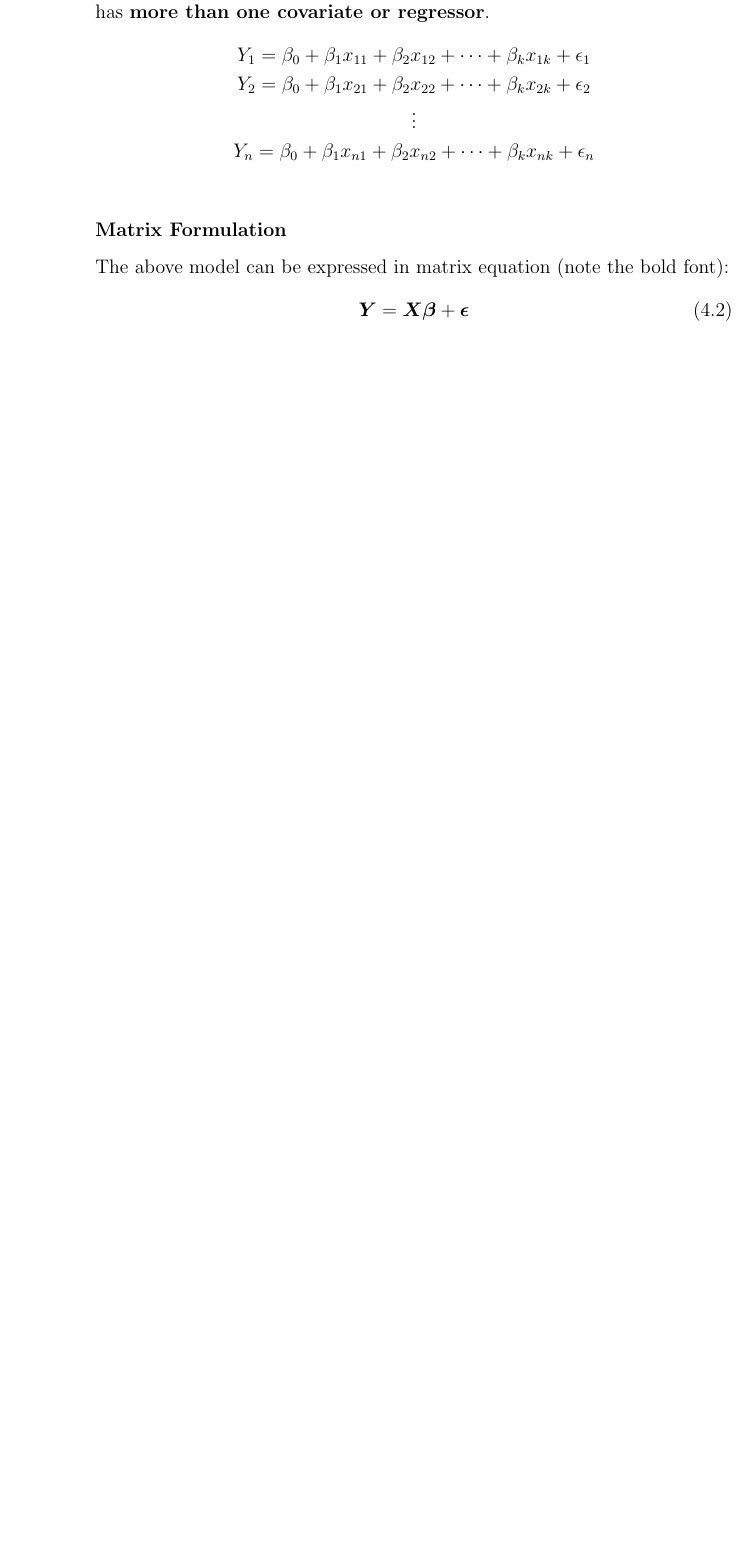
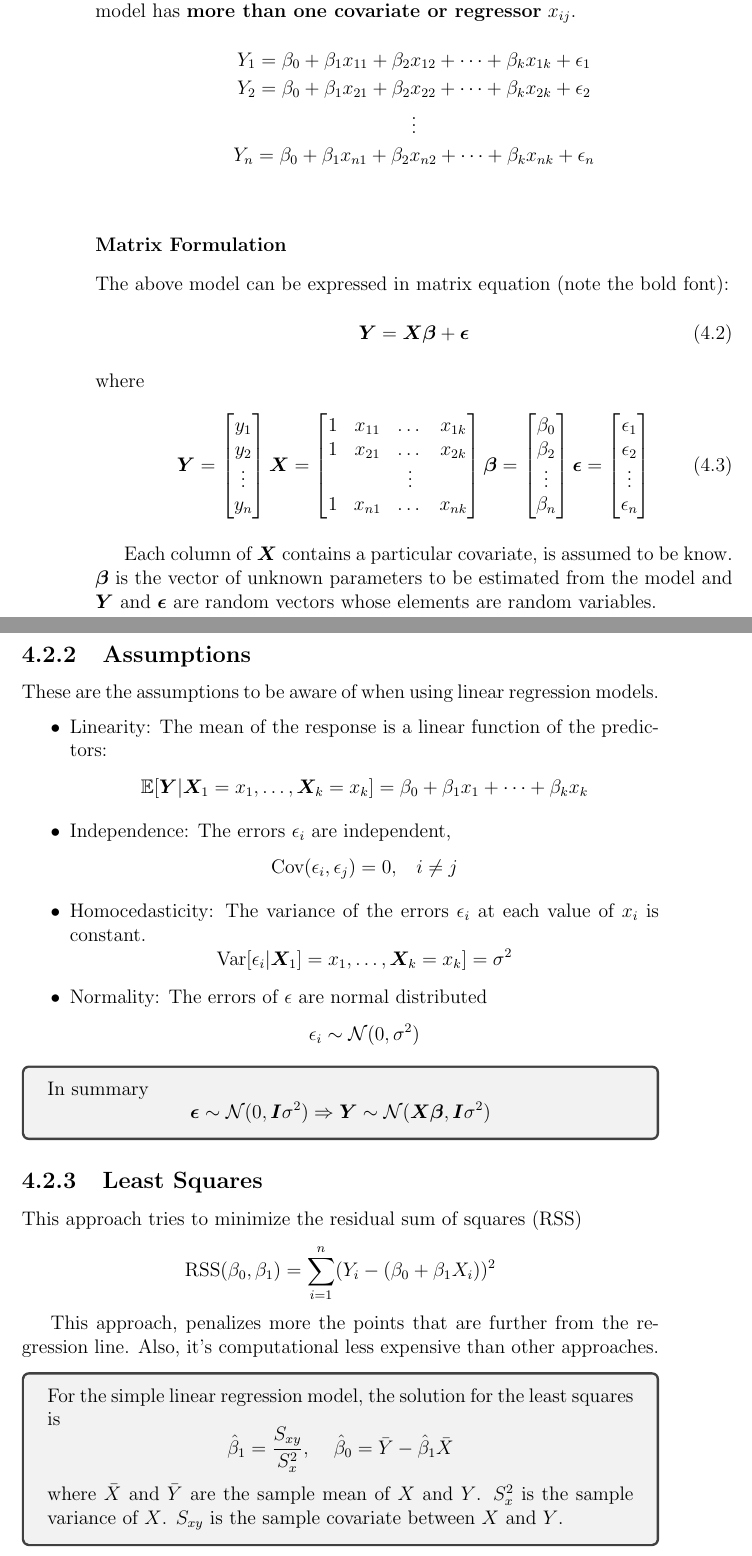
Before and after one commit to RicardoHS/statistics-for-data-science-book, a LaTeX thesis (src/main.tex, which reads src/chapters/regression_models.tex): part of page 68 of 79 before the commit and two parts of pages 68 and 69 of 83 after it, the two joined at a grey line, cut so that both start at the same text, the shorter picture padded with empty space. Compiled offline with pdfLaTeX.

Commit message:
add least squares content

```diff
--- a/src/chapters/regression_models.tex
+++ b/src/chapters/regression_models.tex
@@ -21,8 +21,8 @@ where $\epsilon$ is an error term.//
 A regression model that contains more than one regressor variable is called
 \textbf{multiple linear regression model}. The model is similar to the simple
 one, they have in common a \textbf{response variable} $Y$, an \textbf{intercept}
-$beta_0$ and an error term $\epsilon$. Contrary to the simple one, the multiple linear
-regression model has \textbf{more than one covariate or regressor}.
+$beta_0$ and an \textbf{error term} $\epsilon$. Contrary to the simple one, the multiple linear
+regression model has \textbf{more than one covariate or regressor} $x_{ij}$.
 \begin{gather*}
     Y_1 = \beta_0 + \beta_1 x_{11} + \beta_2 x_{12} + \dots + \beta_k x_{1k} + \epsilon_1\\
     Y_2 = \beta_0 + \beta_1 x_{21} + \beta_2 x_{22} + \dots + \beta_k x_{2k} + \epsilon_2\\
@@ -35,3 +35,65 @@ The above model can be expressed in matrix equation (note the bold font):
 \begin{equation}
     \bm{Y} = \bm{X}\bm{\beta} + \bm{\epsilon}
 \end{equation}
+where
+\begin{equation}
+    \bm{Y} =
+    \begin{bmatrix}
+        y_1\\y_2\\\vdots\\y_n\\
+    \end{bmatrix}
+    \bm{X} =
+    \begin{bmatrix}
+        1 & x_{11} & \dots & x_{1k}\\
+        1 & x_{21} & \dots & x_{2k}\\
+        & & \vdots & \\
+        1 & x_{n1} & \dots & x_{nk}\\
+    \end{bmatrix}
+    \bm{\beta} =
+    \begin{bmatrix}
+        \beta_0\\\beta_2\\\vdots\\\beta_n\\
+    \end{bmatrix}
+    \bm{\epsilon} =
+    \begin{bmatrix}
+        \epsilon_1\\ \epsilon_2 \\ \vdots \\ \epsilon_n\\
+    \end{bmatrix}
+\end{equation}
+
+Each column of $\bm{X}$ contains a particular covariate, is assumed to be know.
+$\bm{\beta}$ is the vector of unknown parameters to be estimated from the model and
+$\bm{Y}$ and $\bm{\epsilon}$ are random vectors whose elements are random variables.
+
+\subsection{Assumptions}
+These are the assumptions to be aware of when using linear regression models.
+\begin{itemize}
+    \item Linearity: The mean of the response is a linear function of the predictors:
+    \[ \mathbb{E}[\bm{Y}|\bm{X}_1=x_1,\dots,\bm{X}_k=x_k] = \beta_0 + \beta_1 x_1 + \dots + \beta_k x_k \]
+    \item Independence: The errors $\epsilon_i$ are independent,
+    \[ \text{Cov}(\epsilon_i, \epsilon_j) = 0, \;\;\; i \neq j \]
+    \item Homocedasticity: The variance of the errors $\epsilon_i$ at each value of $x_i$ is constant.
+    \[ \text{Var}[\epsilon_i | \bm{X}_1] = x_1,\dots, \bm{X}_k=x_k] = \sigma^2 \]
+    \item Normality: The errors of $\epsilon$ are normal distributed
+    \[ \epsilon_i \sim \mathcal{N}(0, \sigma^2) \]
+\end{itemize}
+
+\begin{tcolorbox}
+    In summary
+    \begin{equation*}
+        \bm{\epsilon} \sim \mathcal{N}(0,\bm{I}\sigma^2) \Rightarrow \bm{Y}\sim \mathcal{N}(\bm{X\beta},\bm{I}\sigma^2)
+    \end{equation*}
+\end{tcolorbox}
+
+\subsection{Least Squares}
+This approach tries to minimize the residual sum of squares (RSS)
+\begin{equation*}
+    \text{RSS}(\beta_0,\beta_1) = \sum_{i=1}^n (Y_i - (\beta_0 + \beta_1 X_i ))^2
+\end{equation*}
+
+This approach, penalizes more the points that are further from the regression
+line. Also, it's computational less expensive than other approaches.
+
+\begin{tcolorbox}
+    For the simple linear regression model, the solution for the least squares is
+    \[ \hat{\beta}_1 = \frac{S_{xy}}{S_x^2}, \;\;\;\; \hat{\beta}_0 = \bar{Y}-\hat{\beta}_1 \bar{X} \]
+    where $\bar{X}$ and $\bar{Y}$ are the
+    sample mean of $X$ and $Y$. $S_x^2$ is the sample variance of $X$. $S_{xy}$ is the sample covariate between $X$ and $Y$.
+\end{tcolorbox}
```
Also changed, not shown: src/chapters/regression_models.tex (46 more changed lines).
